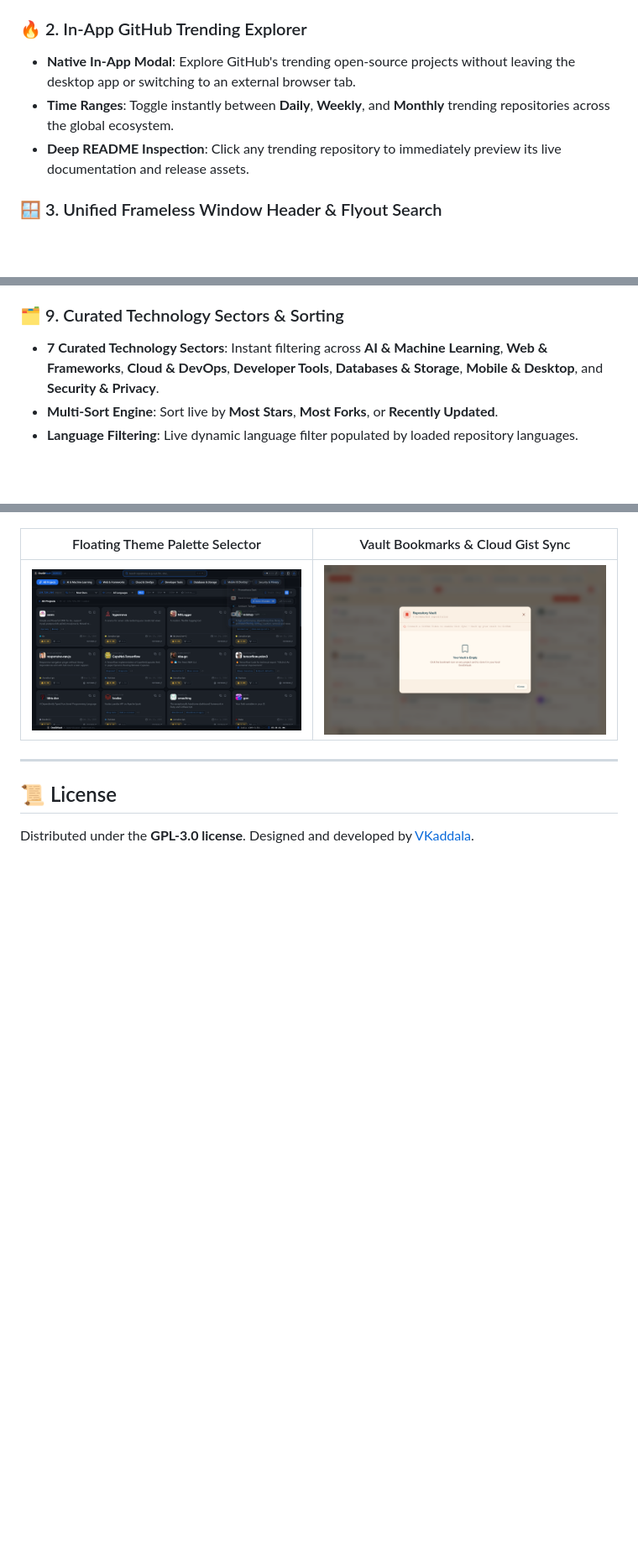
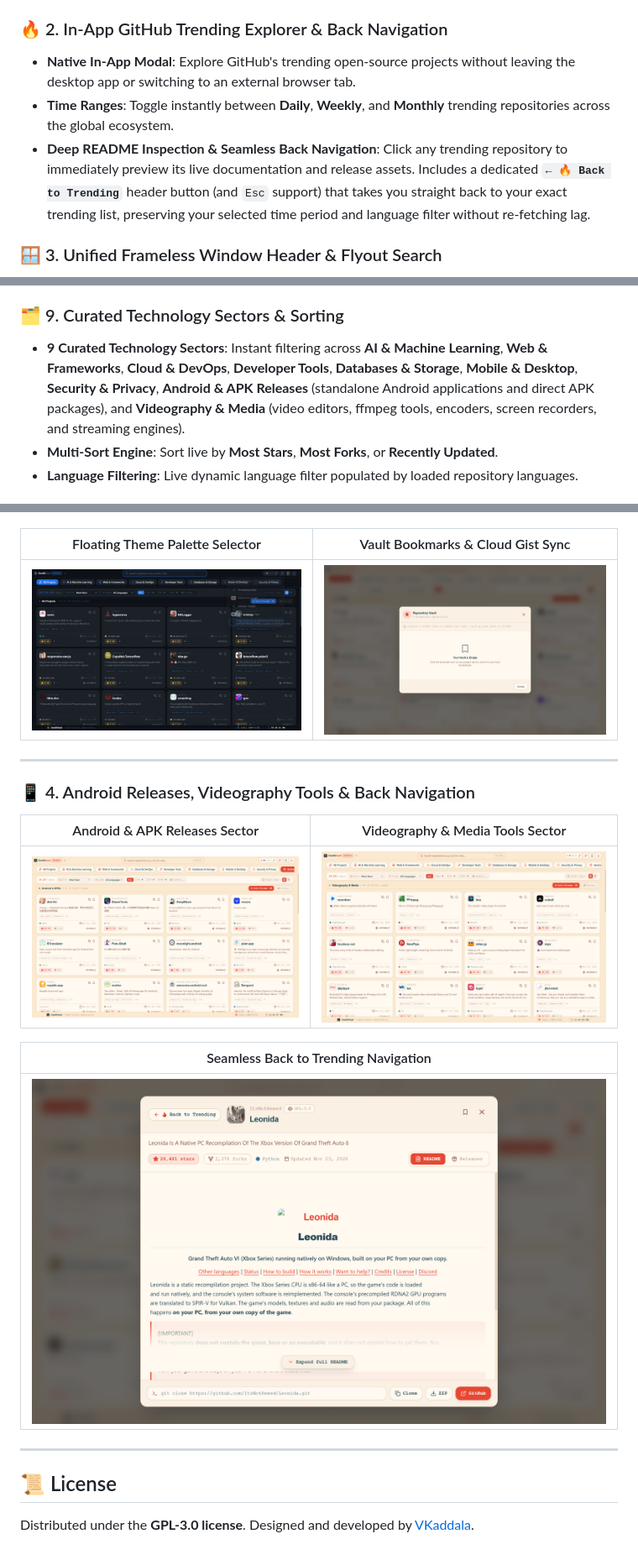
Before and after one commit to VKaddala/OneGitVault, a Markdown page: README.md, 3 parts joined by grey strips. Shown at 84% size. GitHub-like rendering; pictures changed too: assets/screenshots/10-trending-back-navigation.png (added), assets/screenshots/11-android-apks-category.png (added), assets/screenshots/12-videography-media-category.png (added); blank space fills up the shorter version.

Commit message:
feat: add Android & APKs and Videography & Media sectors, and add back navigation from README to Trending modal

```diff
--- a/README.md
+++ b/README.md
@@ -39,10 +39,10 @@ Built with **React 18**, **TypeScript**, **Tailwind CSS**, and **Electron 33**,
   - **Telemetry & Language Badges**: Official color-coded language dot, license badge (`MIT`, `Apache-2.0`, `GPLv3`), and calendar update timestamps.
   - **Star & Fork Badges**: Real-time metrics formatted compactly (`14.2k`, `1.5M`).
 
-### 🔥 2. In-App GitHub Trending Explorer
+### 🔥 2. In-App GitHub Trending Explorer & Back Navigation
 - **Native In-App Modal**: Explore GitHub's trending open-source projects without leaving the desktop app or switching to an external browser tab.
 - **Time Ranges**: Toggle instantly between **Daily**, **Weekly**, and **Monthly** trending repositories across the global ecosystem.
-- **Deep README Inspection**: Click any trending repository to immediately preview its live documentation and release assets.
+- **Deep README Inspection & Seamless Back Navigation**: Click any trending repository to immediately preview its live documentation and release assets. Includes a dedicated **`← 🔥 Back to Trending`** header button (and `Esc` support) that takes you straight back to your exact trending list, preserving your selected time period and language filter without re-fetching lag.
 
 ### 🪟 3. Unified Frameless Window Header & Flyout Search
 - **Consolidated Window Header**: Combines native window controls (minimize, maximize/restore, close), branding, live API quota badge, trending launcher, vault drawer, and theme selector into a single streamlined top bar.
@@ -79,7 +79,7 @@ Built with **React 18**, **TypeScript**, **Tailwind CSS**, and **Electron 33**,
 - **Body-Portaled Popover**: Portaled to document root to ensure perfect layering above cards and scroll areas.
 
 ### 🗂️ 9. Curated Technology Sectors & Sorting
-- **7 Curated Technology Sectors**: Instant filtering across **AI & Machine Learning**, **Web & Frameworks**, **Cloud & DevOps**, **Developer Tools**, **Databases & Storage**, **Mobile & Desktop**, and **Security & Privacy**.
+- **9 Curated Technology Sectors**: Instant filtering across **AI & Machine Learning**, **Web & Frameworks**, **Cloud & DevOps**, **Developer Tools**, **Databases & Storage**, **Mobile & Desktop**, **Security & Privacy**, **Android & APK Releases** (standalone Android applications and direct APK packages), and **Videography & Media** (video editors, ffmpeg tools, encoders, screen recorders, and streaming engines).
 - **Multi-Sort Engine**: Sort live by **Most Stars**, **Most Forks**, or **Recently Updated**.
 - **Language Filtering**: Live dynamic language filter populated by loaded repository languages.
 
@@ -271,6 +271,18 @@ OneGitVault functions out-of-the-box with unauthenticated public GitHub API acce
 
 ---
 
+### 📱 4. Android Releases, Videography Tools & Back Navigation
+
+| Android & APK Releases Sector | Videography & Media Tools Sector |
+|:---:|:---:|
+| ![Android & APKs](assets/screenshots/11-android-apks-category.png) | ![Videography & Media](assets/screenshots/12-videography-media-category.png) |
+
+| Seamless Back to Trending Navigation |
+|:---:|
+| ![Back to Trending](assets/screenshots/10-trending-back-navigation.png) |
+
+---
+
 ## 📜 License
 
 Distributed under the **GPL-3.0 license**. Designed and developed by [VKaddala](https://github.com/VKaddala).
```
Also changed, not shown: BLOG.md (+12 -2 lines), 7 other files.
